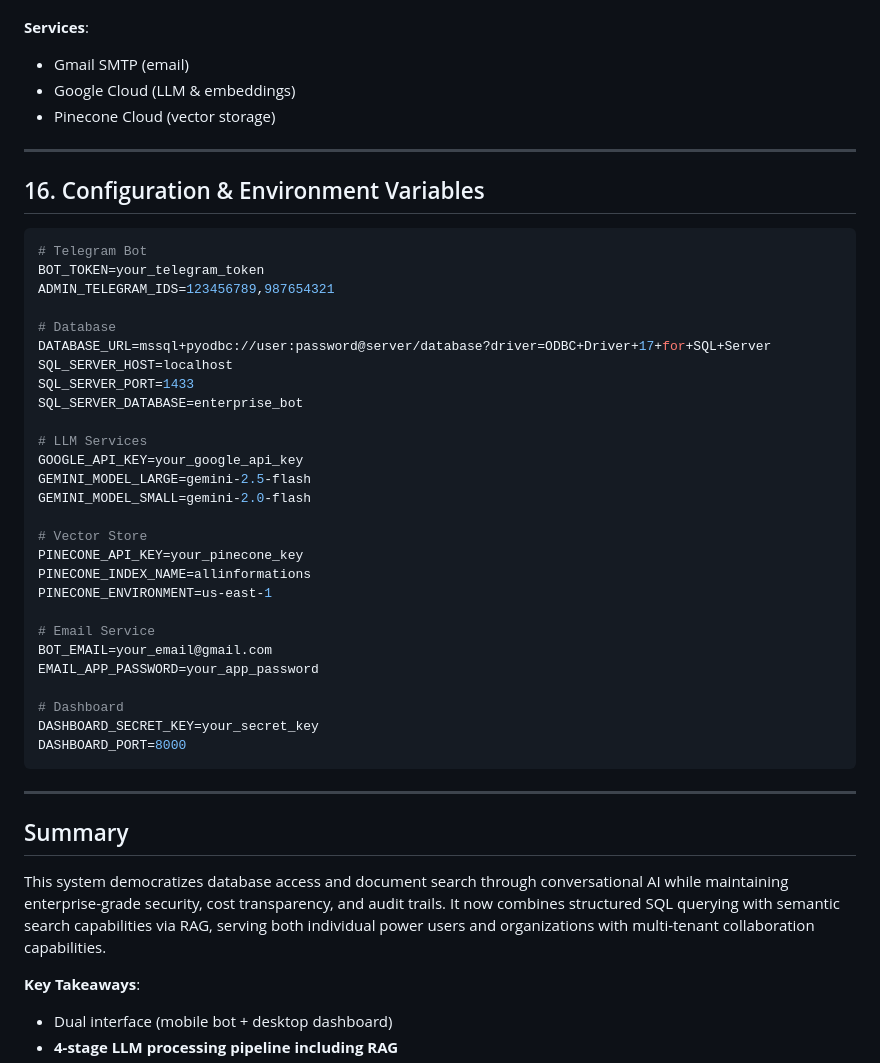
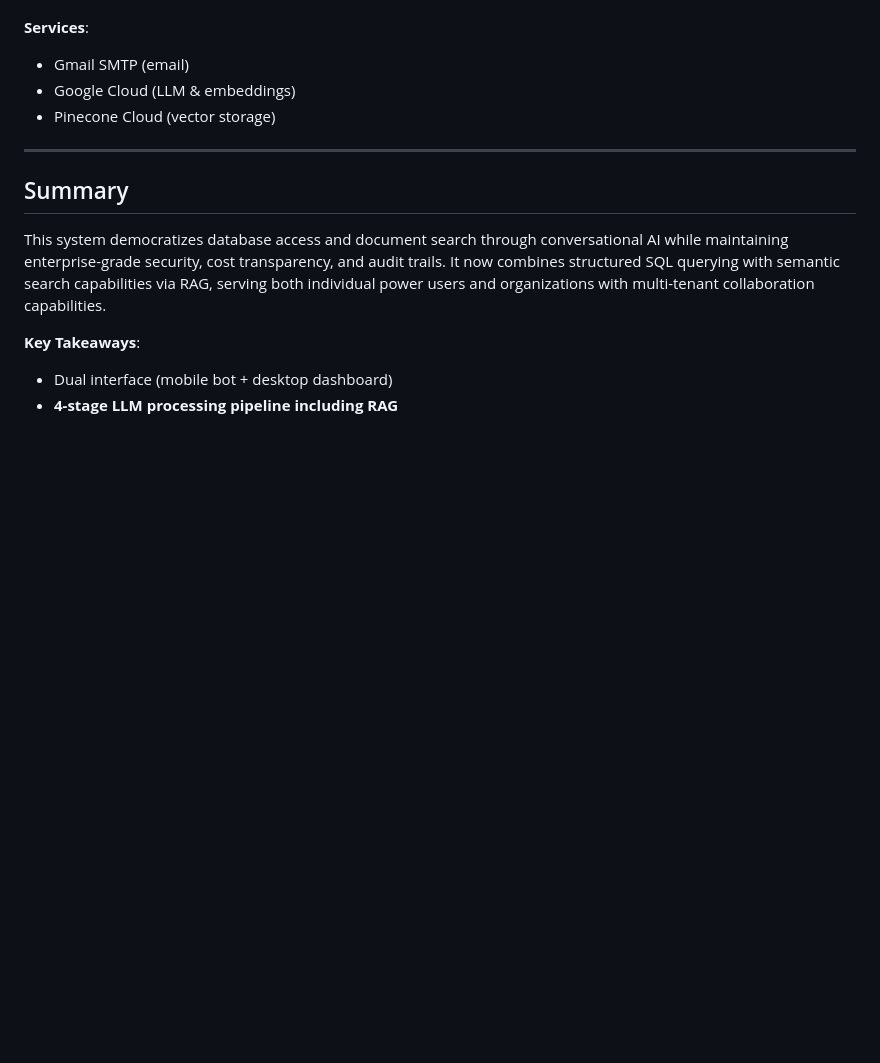
Before and after one commit to Bek0/AI-Telegram-Bot, a Markdown page: README.md, the part around the change printed below. Rendered like a GitHub page; blank space fills up the shorter version.

Commit message:
Remove sections on document management and logging
Removed sections on Document Management, Logging & Audit, Rate Limiting & Concurrency, and Configuration & Environment Variables from the README.

````diff
--- a/README.md
+++ b/README.md
@@ -707,40 +663,6 @@ Q2 begins processing
 
 ---
 
-## 16. Configuration & Environment Variables
-
-```env
-# Telegram Bot
-BOT_TOKEN=your_telegram_token
-ADMIN_TELEGRAM_IDS=123456789,987654321
-
-# Database
-DATABASE_URL=mssql+pyodbc://user:password@server/database?driver=ODBC+Driver+17+for+SQL+Server
-SQL_SERVER_HOST=localhost
-SQL_SERVER_PORT=1433
-SQL_SERVER_DATABASE=enterprise_bot
-
-# LLM Services
-GOOGLE_API_KEY=your_google_api_key
-GEMINI_MODEL_LARGE=gemini-2.5-flash
-GEMINI_MODEL_SMALL=gemini-2.0-flash
-
-# Vector Store
-PINECONE_API_KEY=your_pinecone_key
-PINECONE_INDEX_NAME=allinformations
-PINECONE_ENVIRONMENT=us-east-1
-
-# Email Service
-BOT_EMAIL=your_email@gmail.com
-EMAIL_APP_PASSWORD=your_app_password
-
-# Dashboard
-DASHBOARD_SECRET_KEY=your_secret_key
-DASHBOARD_PORT=8000
-```
-
----
-
 ## Summary
 
 This system democratizes database access and document search through conversational AI while maintaining enterprise-grade security, cost transparency, and audit trails. It now combines structured SQL querying with semantic search capabilities via RAG, serving both individual power users and organizations with multi-tenant collaboration capabilities.
````
Also changed, not shown: other parts of README.md (+2 -46 lines).
